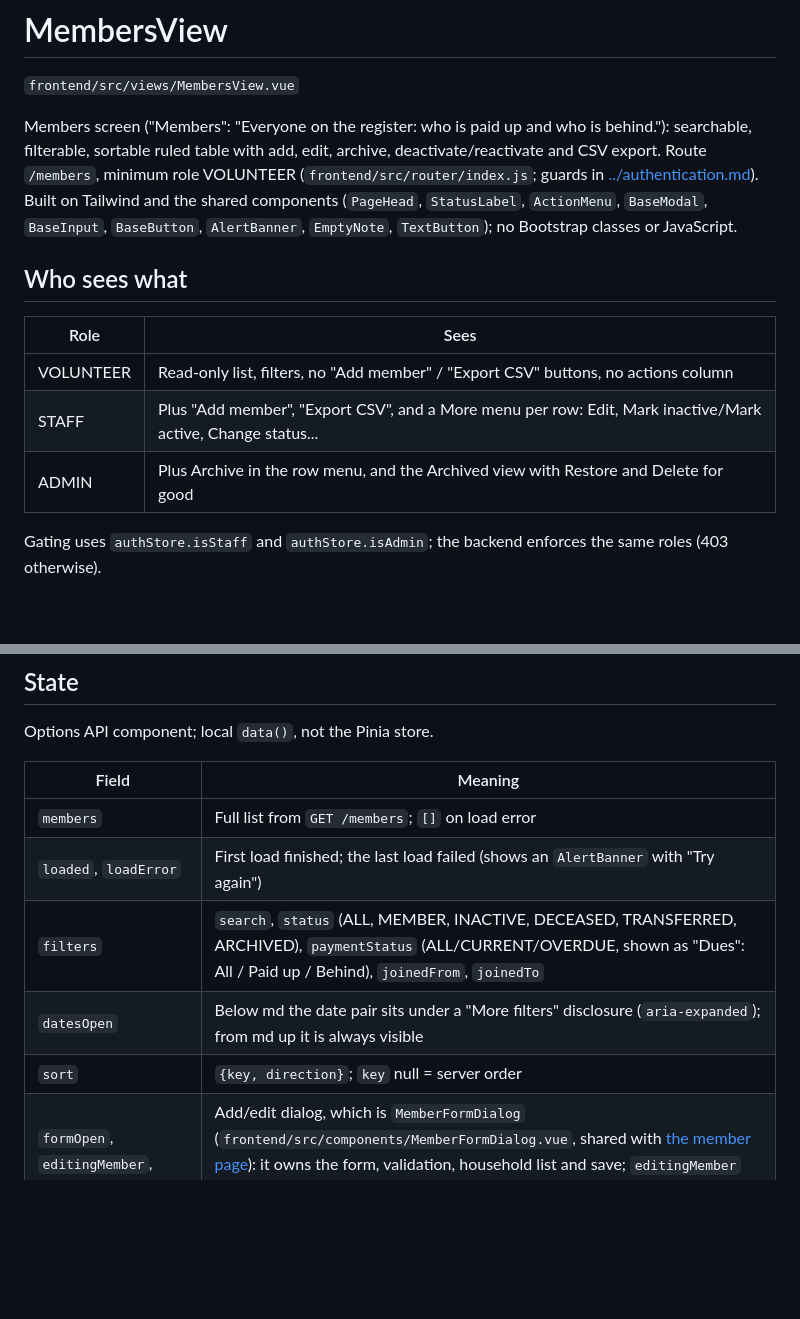
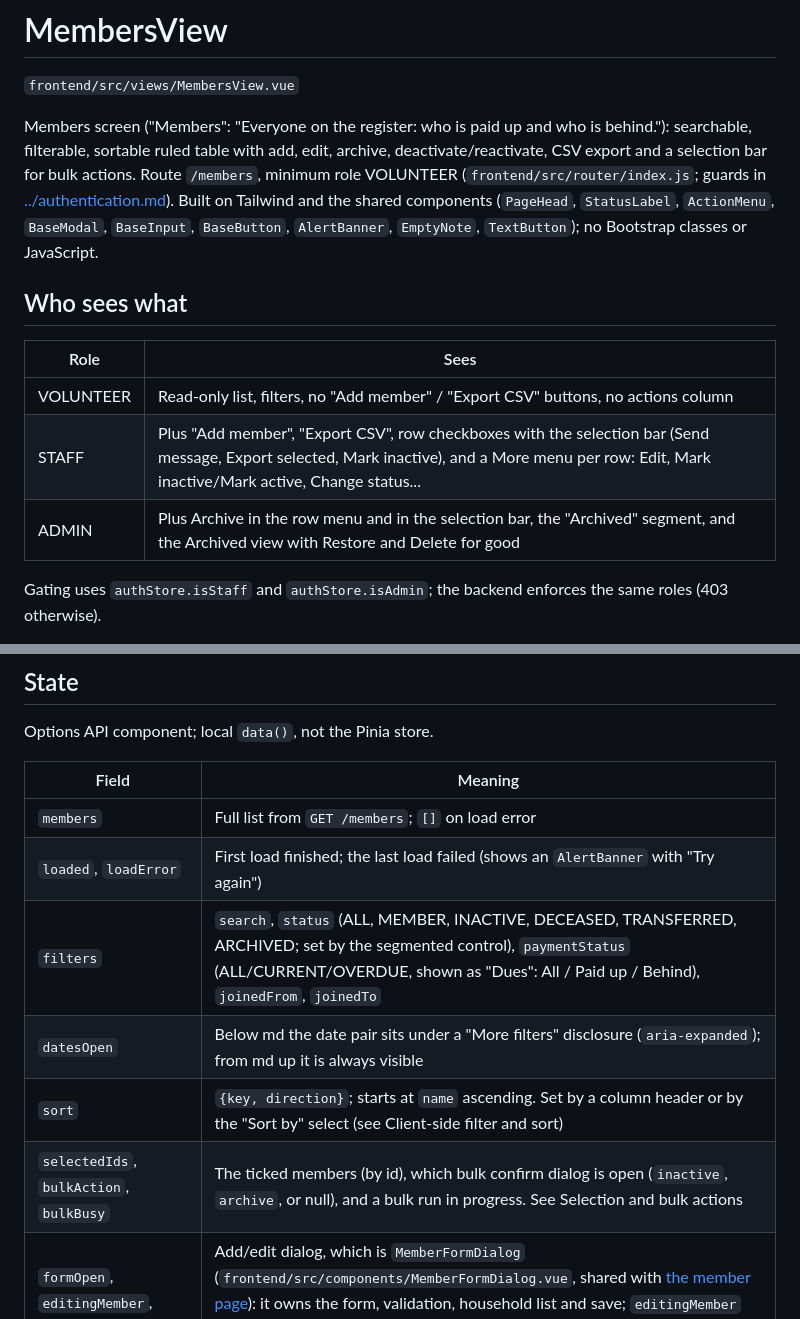
Before and after one commit to amenski/church-membership, a Markdown page: docs/features/members-view.md, 2 parts joined by grey strips. GitHub-like rendering; blank space fills up the shorter version.

```diff
--- a/docs/features/members-view.md
+++ b/docs/features/members-view.md
@@ -2,14 +2,14 @@
 
 `frontend/src/views/MembersView.vue`
 
-Members screen ("Members": "Everyone on the register: who is paid up and who is behind."): searchable, filterable, sortable ruled table with add, edit, archive, deactivate/reactivate and CSV export. Route `/members`, minimum role VOLUNTEER (`frontend/src/router/index.js`; guards in [../authentication.md](../authentication.md)). Built on Tailwind and the shared components (`PageHead`, `StatusLabel`, `ActionMenu`, `BaseModal`, `BaseInput`, `BaseButton`, `AlertBanner`, `EmptyNote`, `TextButton`); no Bootstrap classes or JavaScript.
+Members screen ("Members": "Everyone on the register: who is paid up and who is behind."): searchable, filterable, sortable ruled table with add, edit, archive, deactivate/reactivate, CSV export and a selection bar for bulk actions. Route `/members`, minimum role VOLUNTEER (`frontend/src/router/index.js`; guards in [../authentication.md](../authentication.md)). Built on Tailwind and the shared components (`PageHead`, `StatusLabel`, `ActionMenu`, `BaseModal`, `BaseInput`, `BaseButton`, `AlertBanner`, `EmptyNote`, `TextButton`); no Bootstrap classes or JavaScript.
 
 ## Who sees what
 | Role | Sees |
 |------|------|
 | VOLUNTEER | Read-only list, filters, no "Add member" / "Export CSV" buttons, no actions column |
-| STAFF | Plus "Add member", "Export CSV", and a More menu per row: Edit, Mark inactive/Mark active, Change status... |
-| ADMIN | Plus Archive in the row menu, and the Archived view with Restore and Delete for good |
+| STAFF | Plus "Add member", "Export CSV", row checkboxes with the selection bar (Send message, Export selected, Mark inactive), and a More menu per row: Edit, Mark inactive/Mark active, Change status... |
+| ADMIN | Plus Archive in the row menu and in the selection bar, the "Archived" segment, and the Archived view with Restore and Delete for good |
 
 Gating uses `authStore.isStaff` and `authStore.isAdmin`; the backend enforces the same roles (403 otherwise).
 
@@ -20,9 +20,10 @@ Options API component; local `data()`, not the Pinia store.
 |-------|---------|
 | `members` | Full list from `GET /members`; `[]` on load error |
 | `loaded`, `loadError` | First load finished; the last load failed (shows an `AlertBanner` with "Try again") |
-| `filters` | `search`, `status` (ALL, MEMBER, INACTIVE, DECEASED, TRANSFERRED, ARCHIVED), `paymentStatus` (ALL/CURRENT/OVERDUE, shown as "Dues": All / Paid up / Behind), `joinedFrom`, `joinedTo` |
+| `filters` | `search`, `status` (ALL, MEMBER, INACTIVE, DECEASED, TRANSFERRED, ARCHIVED; set by the segmented control), `paymentStatus` (ALL/CURRENT/OVERDUE, shown as "Dues": All / Paid up / Behind), `joinedFrom`, `joinedTo` |
 | `datesOpen` | Below md the date pair sits under a "More filters" disclosure (`aria-expanded`); from md up it is always visible |
-| `sort` | `{key, direction}`; `key` null = server order |
+| `sort` | `{key, direction}`; starts at `name` ascending. Set by a column header or by the "Sort by" select (see Client-side filter and sort) |
+| `selectedIds`, `bulkAction`, `bulkBusy` | The ticked members (by id), which bulk confirm dialog is open (`inactive`, `archive`, or null), and a bulk run in progress. See Selection and bulk actions |
 | `formOpen`, `editingMember`, `focusStatus` | Add/edit dialog, which is `MemberFormDialog` (`frontend/src/components/MemberFormDialog.vue`, shared with [the member page](member-detail-view.md)): it owns the form, validation, household list and save; `editingMember` null = add mode (the Status select then offers only Member and Inactive, as the server enforces). The list reloads on its `saved` event |
 | `selectedMember`, `deleteOpen` | Archive dialog, which is `MemberArchiveDialog` (also shared with the member page); the list reloads on its `archived` event |
 | `filteredMembers` | `filterMembers` then `sortMembers` |
```
Also changed, not shown: other parts of docs/features/members-view.md (+19 -5 lines).
